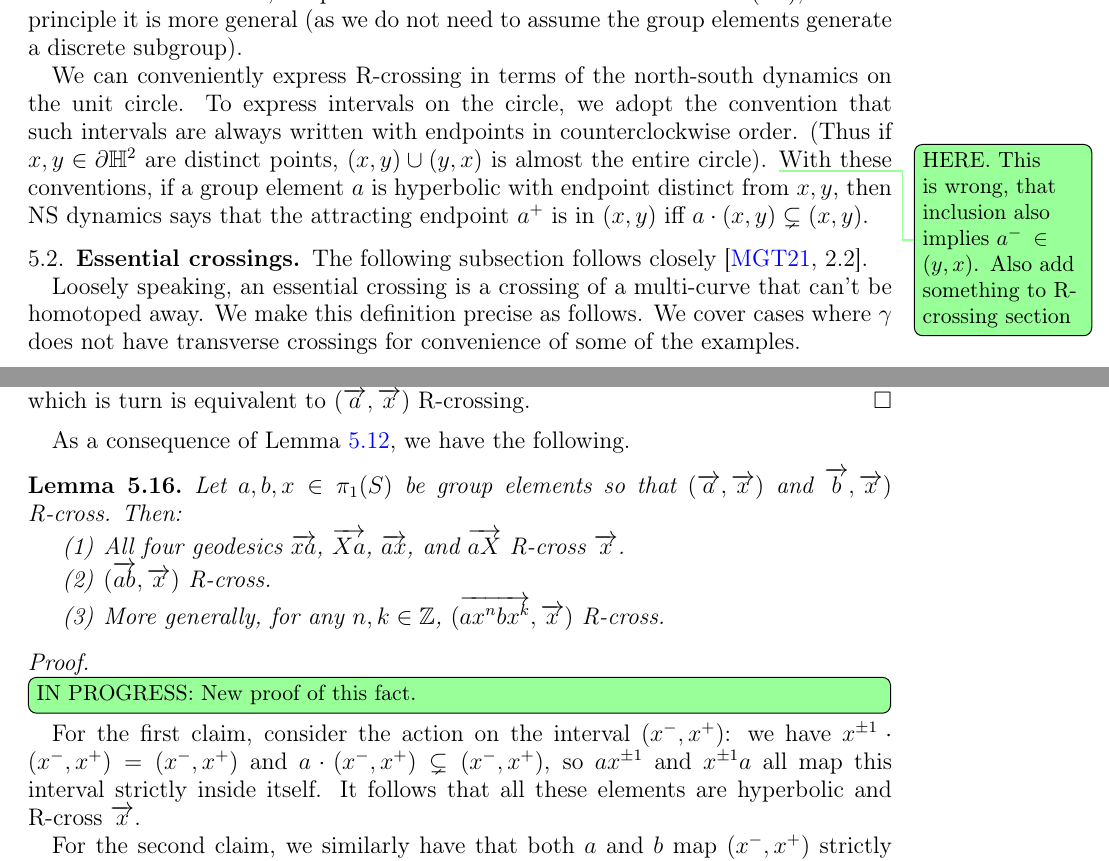
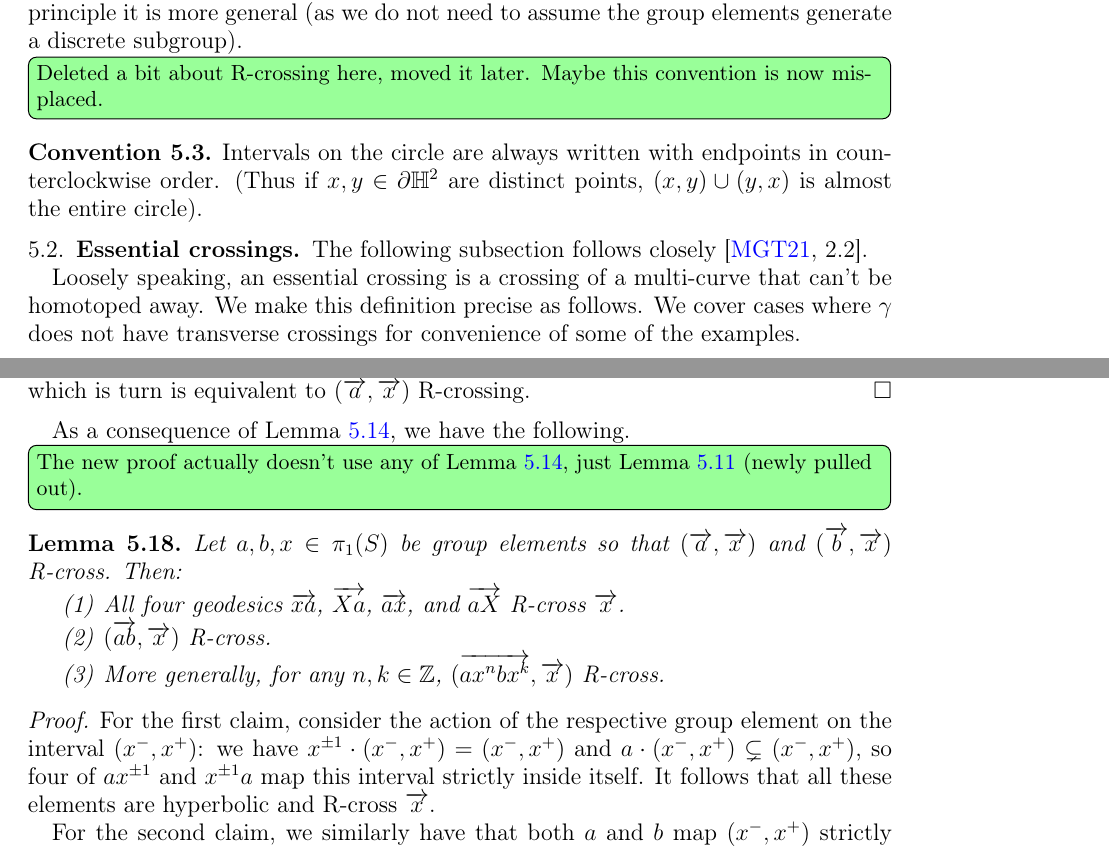
Before and after one commit to dpthurst/Currents-and-intersections, a LaTeX paper (Intersections.tex, which reads crossing.tex): two parts of pages 17 and 21 of 79, joined at a grey line, cut so that both start at the same text. Compiled offline with pdfLaTeX.

Commit message:
Fix up R-crossing powers lemma

```diff
--- a/crossing.tex
+++ b/crossing.tex
@@ -116,18 +116,13 @@ $\wt S$.) When there is a choice, we prefer to state lemmas in terms
 of $\Isom^+(\bbH^2)$, since in principle it is more general (as we do
 not need to assume the group elements generate a discrete subgroup).
 
-We can conveniently express R-crossing in terms of the north-south
-dynamics on the unit circle. To express intervals on the circle, we
-adopt the convention that such intervals are always written with
-endpoints in counterclockwise order. (Thus if
-$x,y \in \partial \bbH^2$ are distinct points, $(x,y) \cup (y,x)$ is
-almost the entire circle).
-\DPTtodo{HERE. This is wrong, that inclusion also implies $a^- \in
-  (y,x)$. Also add something to R-crossing section}
-With these conventions, if a group element
-$a$ is hyperbolic with endpoint distinct from $x,y$, then NS dynamics
-says that the attracting endpoint $a^+$ is in $(x,y)$ iff $a \cdot
-(x,y) \subsetneq (x,y)$.
+\DPTtodo[inline]{Deleted a bit about R-crossing here, moved it later.
+  Maybe this convention is now misplaced.}
+\begin{convention}\label{conv:circle-intervals}
+  Intervals on the circle are always written with endpoints in counterclockwise
+  order. (Thus if $x,y \in \partial \bbH^2$ are distinct points,
+  $(x,y) \cup (y,x)$ is almost the entire circle).
+\end{convention}
 
 \subsection{Essential crossings}
 \label{subsec:essential}
@@ -461,10 +469,13 @@ can change, as explained below.
   $(\ora{a},\ora{x})$ R-crossing.
 \end{proof}
 
-As a consequence of Lemma~\ref{lem:righthandedfoundation}, we have the following.
+As a consequence of Lemma~\ref{lem:righthandedfoundation}, we have the
+following. \DPTtodo[inline]{The new proof actually doesn't use any of
+  Lemma~\ref{lem:righthandedfoundation}, just
+  Lemma~\ref{lem:hyperbolic} (newly pulled out).}
 
 \begin{lemma}
-  Let $a,b,x \in \pi_1(S)$ be group elements so that $(\ora{a},\ora{x})$ and $\ora{b},\ora{x})$ R-cross. Then:
+  Let $a,b,x \in \pi_1(S)$ be group elements so that $(\ora{a},\ora{x})$ and $(\ora{b},\ora{x})$ R-cross. Then:
   \begin{enumerate}
   \item All four geodesics $\ora{xa}$, $\ora{Xa}$, $\ora{ax}$, and
     $\ora{aX}$ R-cross $\ora{x}$.
@@ -474,11 +485,11 @@ As a consequence of Lemma~\ref{lem:righthandedfoundation}, we have the following
     \label{lem:rhs_prod}
 \end{lemma}
 \begin{proof}
-  \DPTtodo[inline]{IN PROGRESS: New proof of this fact.}
-  For the first claim, consider the action on the interval
-  $(x^-,x^+)$: we have $x^{\pm1} \cdot (x^-,x^+) = (x^-,x^+)$ and $a
-  \cdot (x^-,x^+) \subsetneq (x^-,x^+)$, so $ax^{\pm1}$ and
-  $x^{\pm1}a$ all map this interval strictly inside itself. It follows
+  For the first claim, consider the action of the respective group
+  element on the interval $(x^-,x^+)$: we have
+  $x^{\pm1} \cdot (x^-,x^+) = (x^-,x^+)$ and
+  $a \cdot (x^-,x^+) \subsetneq (x^-,x^+)$, so four of $ax^{\pm1}$ and
+  $x^{\pm1}a$ map this interval strictly inside itself. It follows
   that all these elements are hyperbolic and R-cross $\ora{x}$.
 
   For the second claim, we similarly have that both $a$ and $b$ map
```
Also changed, not shown: crossing.tex (32 more changed lines).
